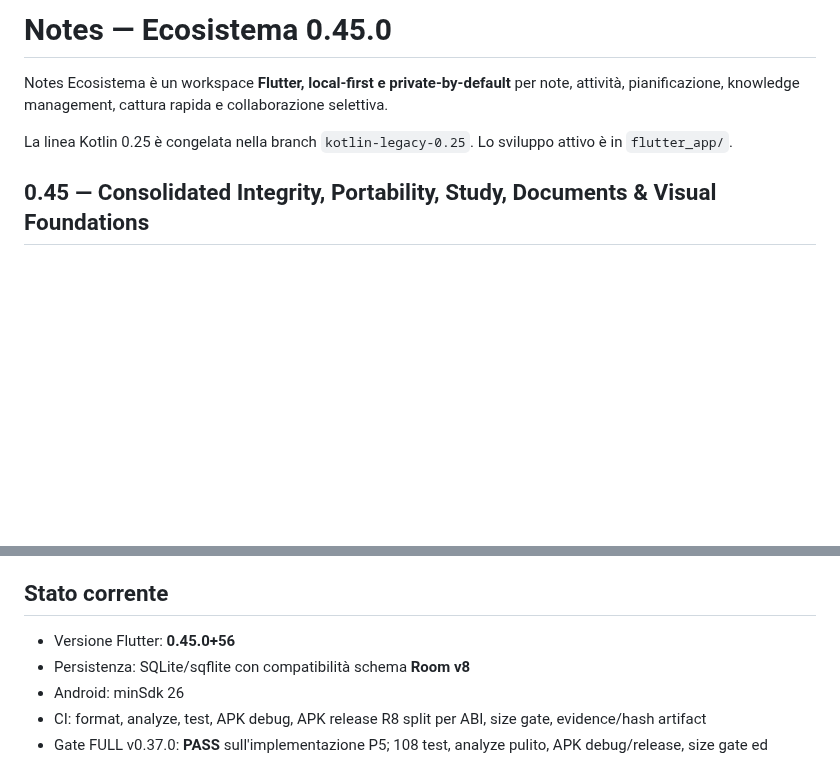
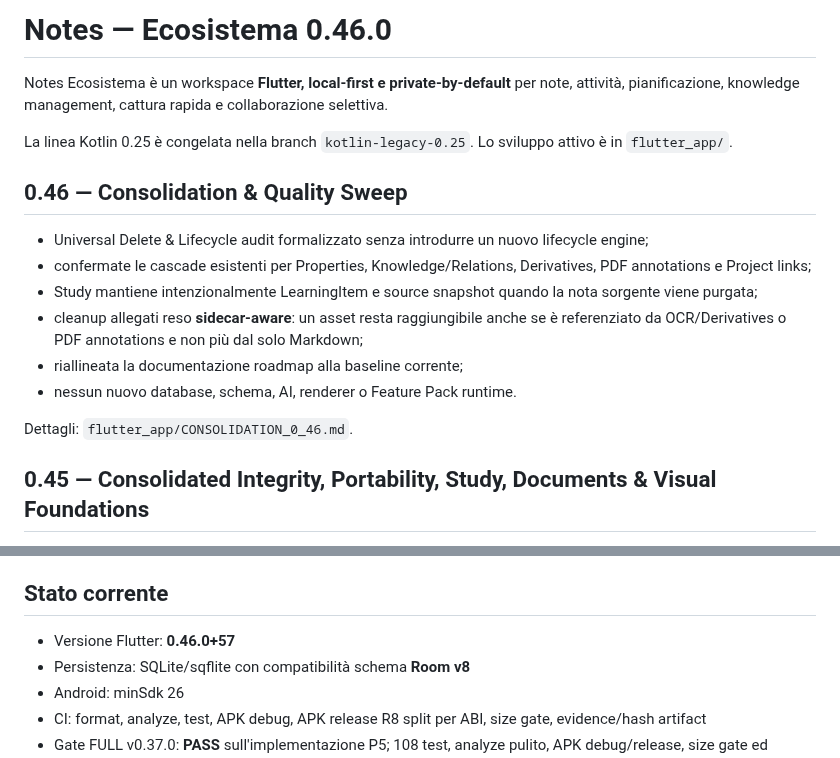
Before and after one commit to riccardopinato/Notes-Ecosistema, a Markdown page: README.md, 2 parts joined by grey strips. Rendered like a GitHub page; blank space fills up the shorter version.

Commit message:
docs: describe 0.46 consolidation

```diff
--- a/README.md
+++ b/README.md
@@ -1,8 +1,19 @@
-# Notes — Ecosistema 0.45.0
+# Notes — Ecosistema 0.46.0
 
 Notes Ecosistema è un workspace **Flutter, local-first e private-by-default** per note, attività, pianificazione, knowledge management, cattura rapida e collaborazione selettiva.
 
 La linea Kotlin 0.25 è congelata nella branch `kotlin-legacy-0.25`. Lo sviluppo attivo è in `flutter_app/`.
+
+## 0.46 — Consolidation & Quality Sweep
+
+- Universal Delete & Lifecycle audit formalizzato senza introdurre un nuovo lifecycle engine;
+- confermate le cascade esistenti per Properties, Knowledge/Relations, Derivatives, PDF annotations e Project links;
+- Study mantiene intenzionalmente LearningItem e source snapshot quando la nota sorgente viene purgata;
+- cleanup allegati reso **sidecar-aware**: un asset resta raggiungibile anche se è referenziato da OCR/Derivatives o PDF annotations e non più dal solo Markdown;
+- riallineata la documentazione roadmap alla baseline corrente;
+- nessun nuovo database, schema, AI, renderer o Feature Pack runtime.
+
+Dettagli: `flutter_app/CONSOLIDATION_0_46.md`.
 
 ## 0.45 — Consolidated Integrity, Portability, Study, Documents & Visual Foundations
 
@@ -43,7 +54,7 @@ Validazione funzionale prima del bump release: **140 test**, analyze pulito, APK
 
 ## Stato corrente
 
-- Versione Flutter: **0.45.0+56**
+- Versione Flutter: **0.46.0+57**
 - Persistenza: SQLite/sqflite con compatibilità schema **Room v8**
 - Android: minSdk 26
 - CI: format, analyze, test, APK debug, APK release R8 split per ABI, size gate, evidence/hash artifact
```
